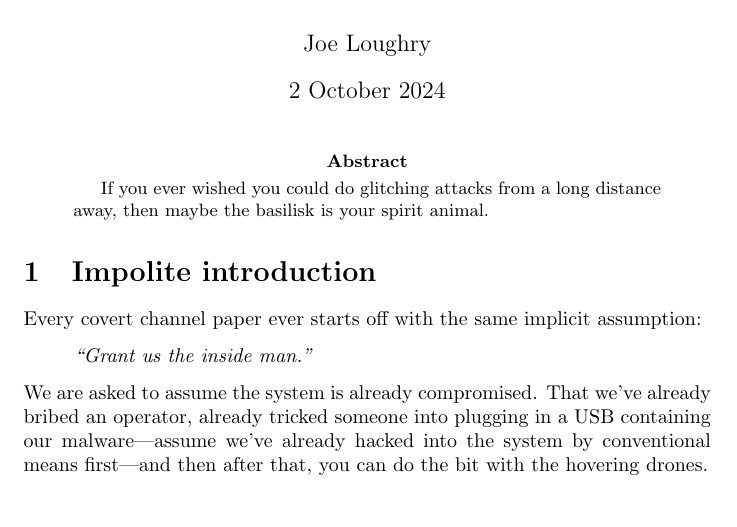
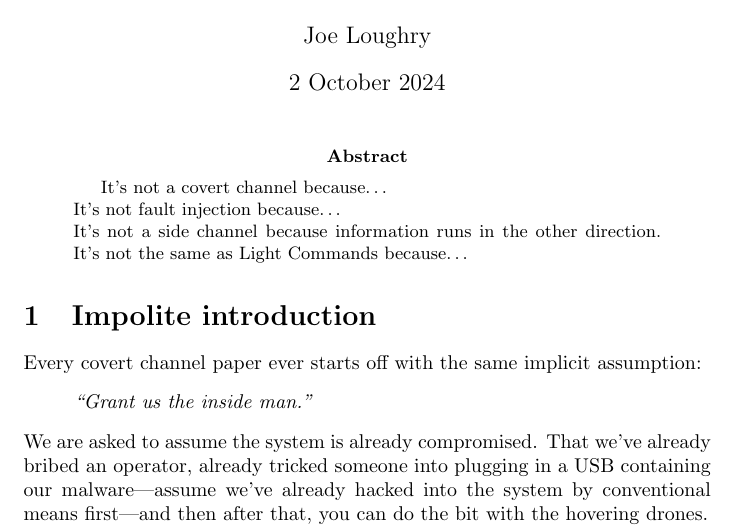
Before and after one commit to jloughry/JED_whitepaper, a LaTeX paper (JED_whitepaper.tex): part of page 1 of 8, cut so that both start at the same text, the shorter picture padded with empty space. Compiled offline with pdfLaTeX.

Commit message:
The target audience for this article is EW experts.

```diff
--- a/JED_whitepaper.tex
+++ b/JED_whitepaper.tex
@@ -10,8 +10,10 @@
 \begin{document}
 \maketitle
 \begin{abstract}
-If you ever wished you could do glitching attacks from a long distance away,
-then maybe the basilisk is your spirit animal.
+It's not a covert channel because\ldots \\
+It's not fault injection because\ldots \\
+It's not a side channel because information runs in the other direction.
+It's not the same as Light Commands because\ldots
 \end{abstract}
 \section{Impolite introduction}
 Every covert channel paper ever starts off with the same implicit assumption:
```
